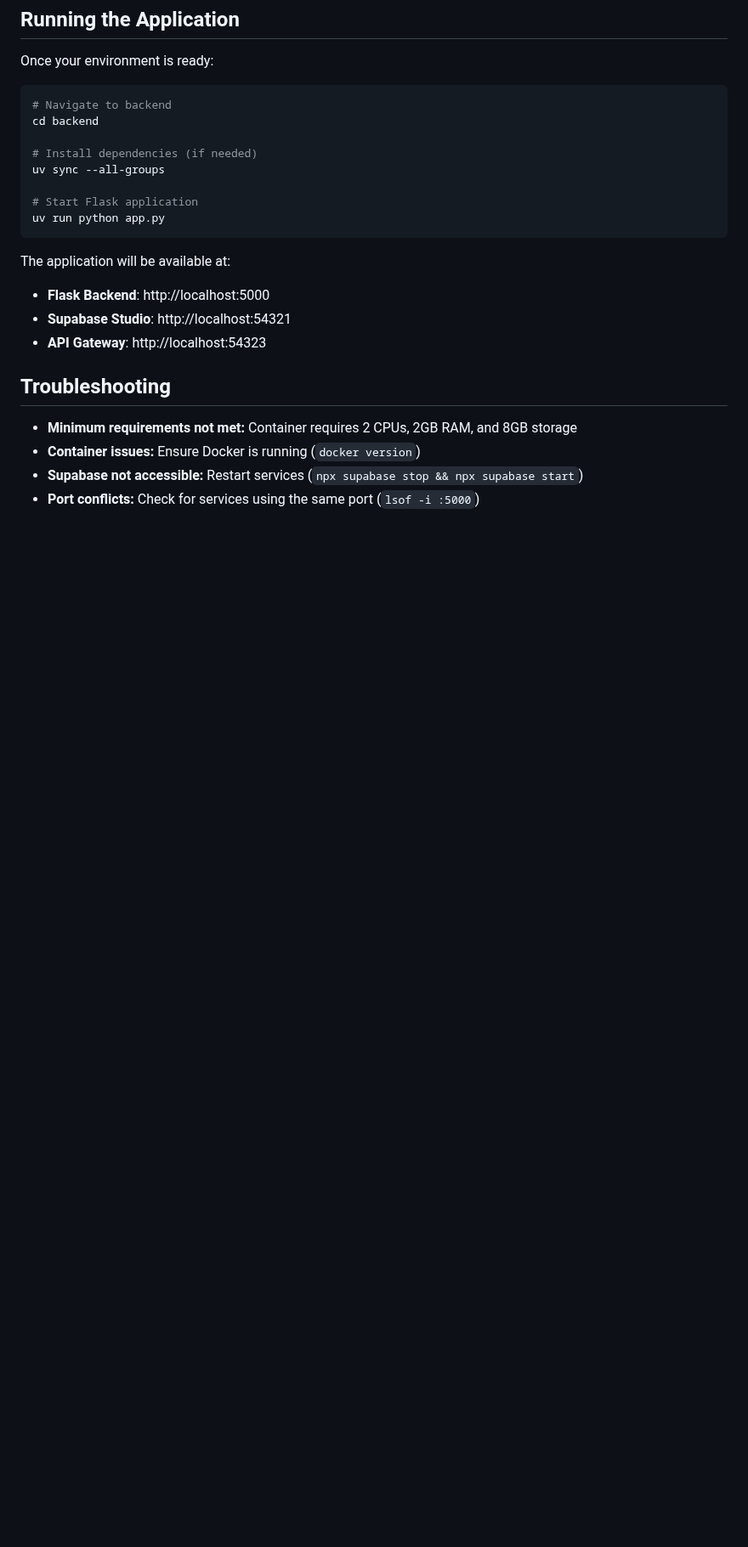
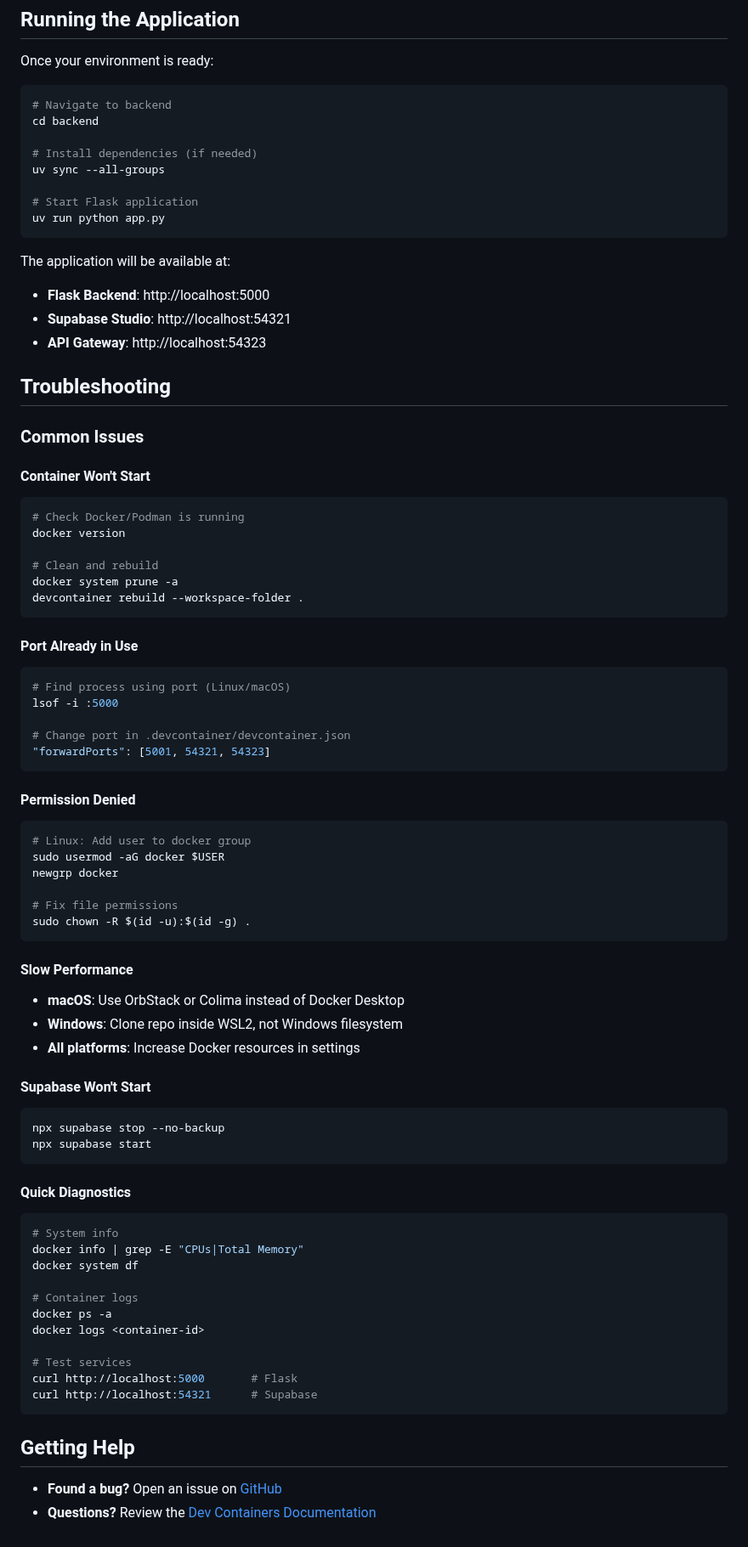
Before and after one commit to SheratonMV/FAIRDatabase, a Markdown page: README.md, the part around one of its changes. Shown at 85% size. GitHub-like rendering; blank space fills up the shorter version.

````diff
--- a/README.md
+++ b/README.md
@@ -138,7 +122,64 @@ The application will be available at:
 
 ## Troubleshooting
 
-- **Minimum requirements not met:** Container requires 2 CPUs, 2GB RAM, and 8GB storage
-- **Container issues:** Ensure Docker is running (`docker version`)
-- **Supabase not accessible:** Restart services (`npx supabase stop && npx supabase start`)
-- **Port conflicts:** Check for services using the same port (`lsof -i :5000`)
+### Common Issues
+
+#### Container Won't Start
+```bash
+# Check Docker/Podman is running
+docker version
+
+# Clean and rebuild
+docker system prune -a
+devcontainer rebuild --workspace-folder .
+```
+
+#### Port Already in Use
+```bash
+# Find process using port (Linux/macOS)
+lsof -i :5000
+
+# Change port in .devcontainer/devcontainer.json
+"forwardPorts": [5001, 54321, 54323]
+```
+
+#### Permission Denied
+```bash
+# Linux: Add user to docker group
+sudo usermod -aG docker $USER
+newgrp docker
+
+# Fix file permissions
+sudo chown -R $(id -u):$(id -g) .
+```
+
+#### Slow Performance
+- **macOS**: Use OrbStack or Colima instead of Docker Desktop
+- **Windows**: Clone repo inside WSL2, not Windows filesystem
+- **All platforms**: Increase Docker resources in settings
+
+#### Supabase Won't Start
+```bash
+npx supabase stop --no-backup
+npx supabase start
+```
+
+#### Quick Diagnostics
+```bash
+# System info
+docker info | grep -E "CPUs|Total Memory"
+docker system df
+
+# Container logs
+docker ps -a
+docker logs <container-id>
+
+# Test services
+curl http://localhost:5000       # Flask
+curl http://localhost:54321      # Supabase
+```
+
+## Getting Help
+
+- **Found a bug?** Open an issue on [GitHub](https://github.com/seijispieker/FAIRDatabase/issues)
+- **Questions?** Review the [Dev Containers Documentation](https://containers.dev/)
````
Also changed, not shown: other parts of README.md (+52 -68 lines).
